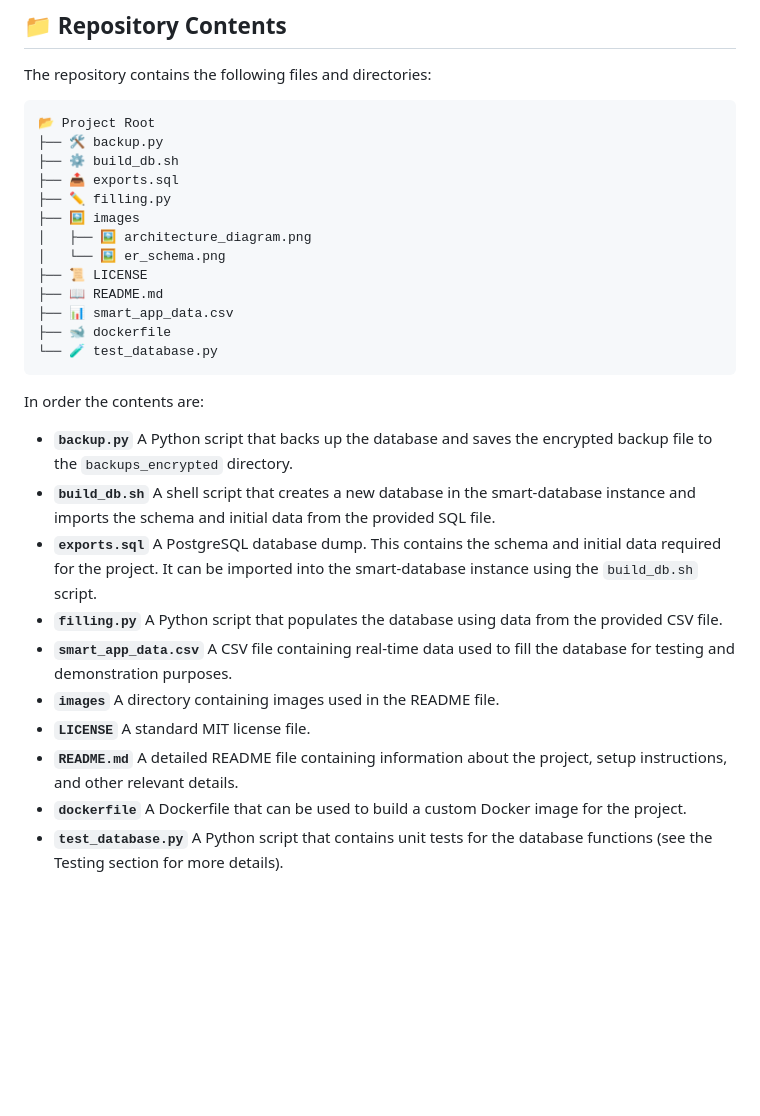
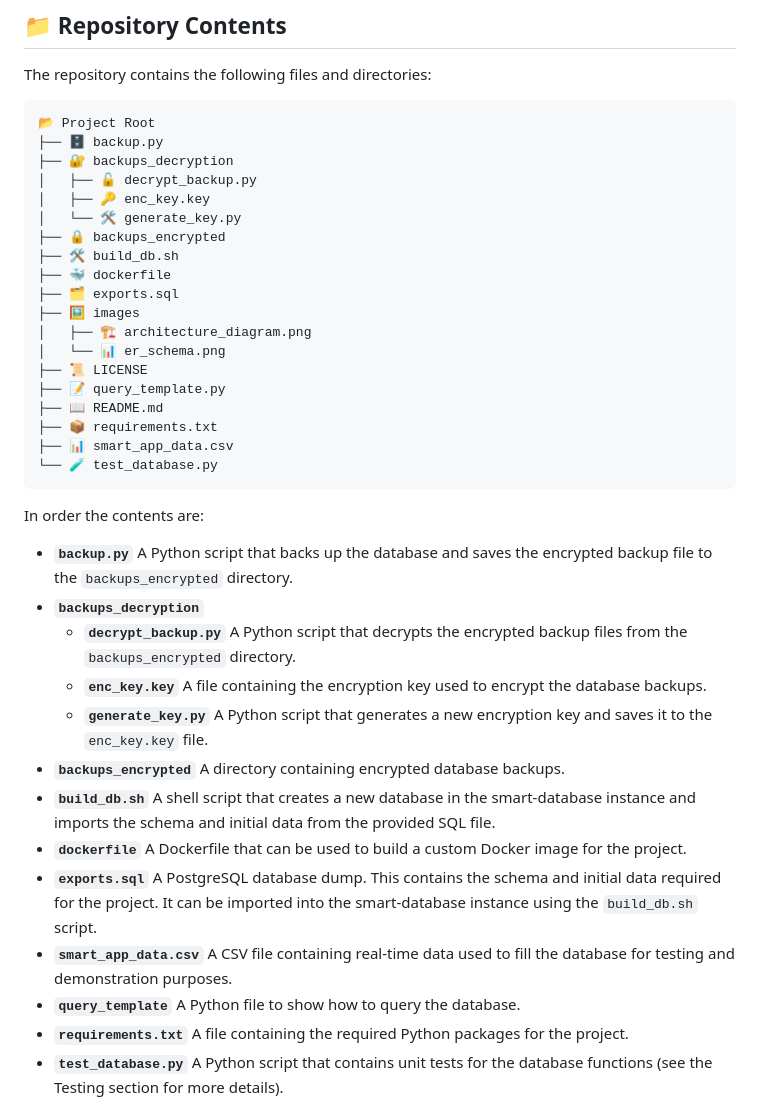
Before and after one commit to M4rinz/MyFork-smart-industrial-database, a Markdown page: README.md, the part around the change. GitHub-like rendering; blank space fills up the shorter version.

````diff
--- a/README.md
+++ b/README.md
@@ -22,17 +22,23 @@ The repository contains the following files and directories:
 
 ```bash
 📂 Project Root
-├── 🛠️ backup.py
-├── ⚙️ build_db.sh
-├── 📤 exports.sql
-├── ✏️ filling.py
+├── 🗄️ backup.py
+├── 🔐 backups_decryption
+│   ├── 🔓 decrypt_backup.py
+│   ├── 🔑 enc_key.key
+│   └── 🛠️ generate_key.py
+├── 🔒 backups_encrypted
+├── 🛠️ build_db.sh
+├── 🐳 dockerfile
+├── 🗂️ exports.sql
 ├── 🖼️ images
-│   ├── 🖼️ architecture_diagram.png
-│   └── 🖼️ er_schema.png
+│   ├── 🏗️ architecture_diagram.png
+│   └── 📊 er_schema.png
 ├── 📜 LICENSE
+├── 📝 query_template.py
 ├── 📖 README.md
+├── 📦 requirements.txt
 ├── 📊 smart_app_data.csv
-├── 🐋 dockerfile
 └── 🧪 test_database.py
 ```
 
@@ -40,22 +46,26 @@ In order the contents are:
 
 - **`backup.py`**
   A Python script that backs up the database and saves the encrypted backup file to the `backups_encrypted` directory.
+- **`backups_decryption`**
+  - **`decrypt_backup.py`**
+    A Python script that decrypts the encrypted backup files from the `backups_encrypted` directory.
+  - **`enc_key.key`** A file containing the encryption key used to encrypt the database backups.
+  - **`generate_key.py`**
+    A Python script that generates a new encryption key and saves it to the `enc_key.key` file.
+- **`backups_encrypted`**
+  A directory containing encrypted database backups.
 - **`build_db.sh`**
   A shell script that creates a new database in the smart-database instance and imports the schema and initial data from the provided SQL file.
+- **`dockerfile`**
+  A Dockerfile that can be used to build a custom Docker image for the project.
 - **`exports.sql`**
   A PostgreSQL database dump. This contains the schema and initial data required for the project. It can be imported into the smart-database instance using the `build_db.sh` script.
-- **`filling.py`**
-  A Python script that populates the database using data from the provided CSV file.
 - **`smart_app_data.csv`**
   A CSV file containing real-time data used to fill the database for testing and demonstration purposes.
-- **`images`**
-  A directory containing images used in the README file.
-- **`LICENSE`**
-  A standard MIT license file.
-- **`README.md`**
-  A detailed README file containing information about the project, setup instructions, and other relevant details.
-- **`dockerfile`**
-  A Dockerfile that can be used to build a custom Docker image for the project.
+- **`query_template`**
+  A Python file to show how to query the database.
+- **`requirements.txt`**
+  A file containing the required Python packages for the project.
 - **`test_database.py`**
   A Python script that contains unit tests for the database functions (see the Testing section for more details).
 
````
